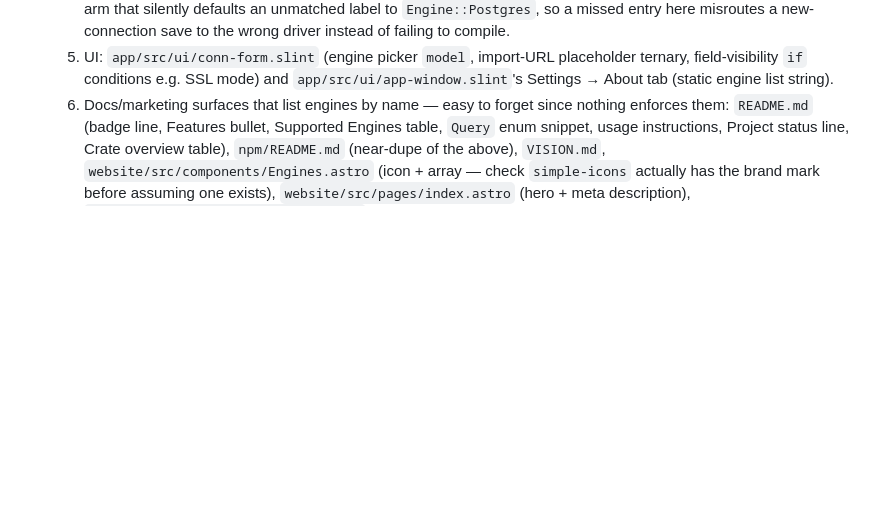
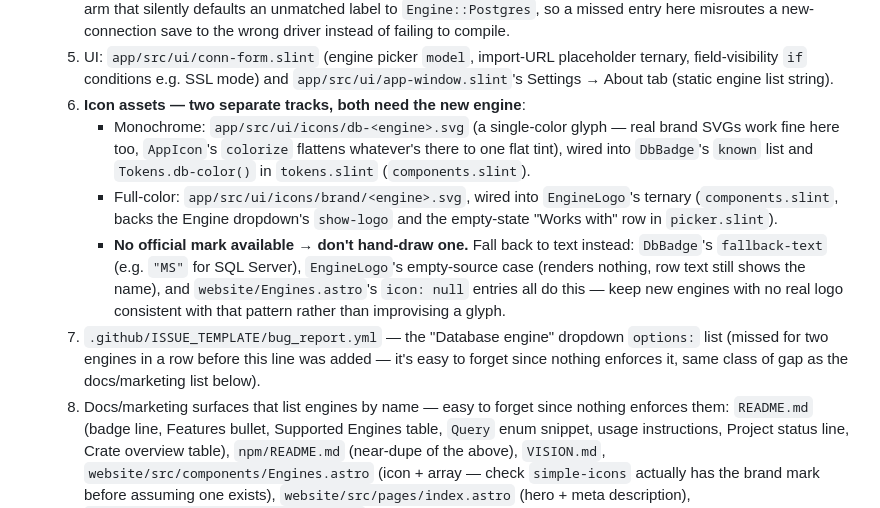
Before and after one commit to suiflex/rdb, a Markdown page: CLAUDE.md, the part around the change. Rendered like a GitHub page; blank space fills up the shorter version.

Commit message:
docs: add icon assets and issue template to the Engine checklist
Both got missed during the ClickHouse/SQL Server work (icons only
got backfilled after the operator asked directly; the issue template
was two engines stale before that too). Codify the monochrome vs.
full-color icon split and the no-fabricated-logo-use-text policy so
the next engine addition catches these without a follow-up prompt.

```diff
--- a/CLAUDE.md
+++ b/CLAUDE.md
@@ -156,7 +156,26 @@ Keep the scope specific (`app`, `driver-postgres`, `driver-mysql`, `core`,
      placeholder ternary, field-visibility `if` conditions e.g. SSL mode) and
      `app/src/ui/app-window.slint`'s Settings → About tab (static engine list
      string).
-  6. Docs/marketing surfaces that list engines by name — easy to forget since
+  6. **Icon assets — two separate tracks, both need the new engine**:
+     - Monochrome: `app/src/ui/icons/db-<engine>.svg` (a single-color glyph —
+       real brand SVGs work fine here too, `AppIcon`'s `colorize` flattens
+       whatever's there to one flat tint), wired into `DbBadge`'s `known`
+       list and `Tokens.db-color()` in `tokens.slint` (`components.slint`).
+     - Full-color: `app/src/ui/icons/brand/<engine>.svg`, wired into
+       `EngineLogo`'s ternary (`components.slint`, backs the Engine
+       dropdown's `show-logo` and the empty-state "Works with" row in
+       `picker.slint`).
+     - **No official mark available → don't hand-draw one.** Fall back to
+       text instead: `DbBadge`'s `fallback-text` (e.g. `"MS"` for SQL
+       Server), `EngineLogo`'s empty-source case (renders nothing, row text
+       still shows the name), and `website/Engines.astro`'s `icon: null`
+       entries all do this — keep new engines with no real logo consistent
+       with that pattern rather than improvising a glyph.
+  7. `.github/ISSUE_TEMPLATE/bug_report.yml` — the "Database engine" dropdown
+     `options:` list (missed for two engines in a row before this line was
+     added — it's easy to forget since nothing enforces it, same class of
+     gap as the docs/marketing list below).
+  8. Docs/marketing surfaces that list engines by name — easy to forget since
      nothing enforces them: `README.md` (badge line, Features bullet,
      Supported Engines table, `Query` enum snippet, usage instructions,
      Project status line, Crate overview table), `npm/README.md` (near-dupe
```
